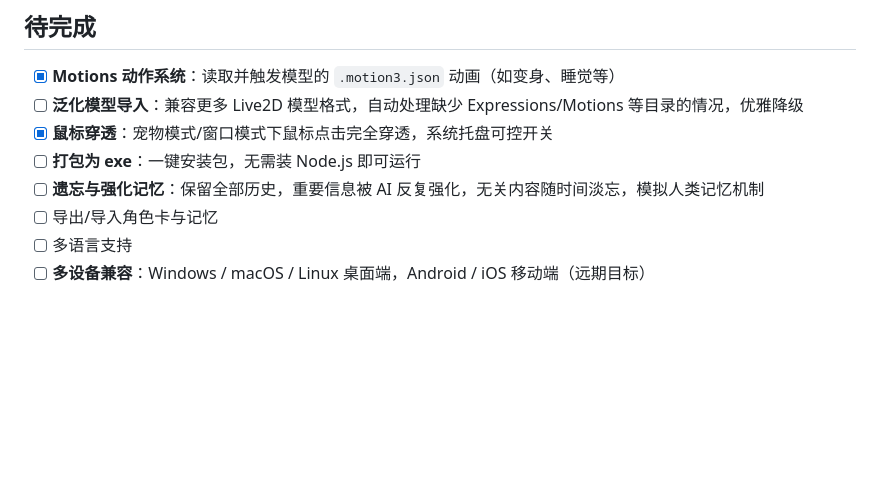
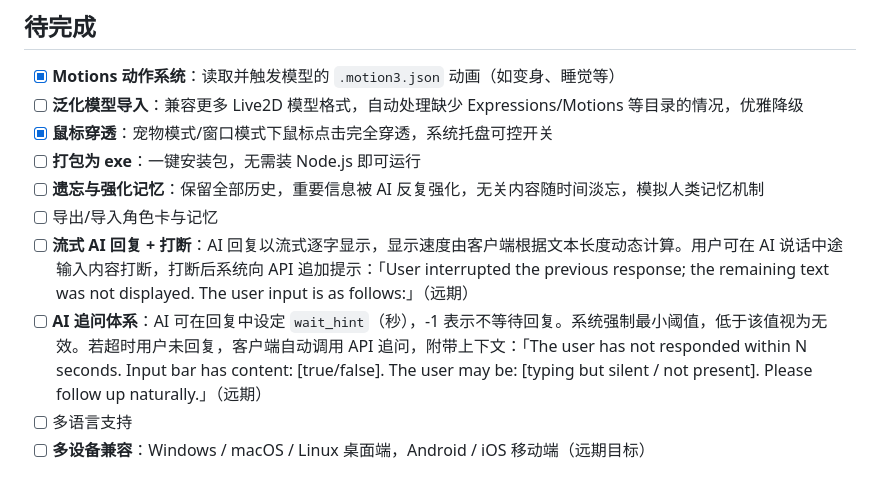
Before and after one commit to zhe070822-creator/desktop-ai, a Markdown page: README.md, the part around the change. Rendered like a GitHub page; blank space fills up the shorter version.

Commit message:
docs: TODO 添加流式回复+打断、AI追问体系（远期） Co-Authored-By: Claude Opus 4.7 <noreply@anthropic.com>

```diff
--- a/README.md
+++ b/README.md
@@ -60,6 +60,8 @@
 - [ ] **打包为 exe**：一键安装包，无需装 Node.js 即可运行
 - [ ] **遗忘与强化记忆**：保留全部历史，重要信息被 AI 反复强化，无关内容随时间淡忘，模拟人类记忆机制
 - [ ] 导出/导入角色卡与记忆
+- [ ] **流式 AI 回复 + 打断**：AI 回复以流式逐字显示，显示速度由客户端根据文本长度动态计算。用户可在 AI 说话中途输入内容打断，打断后系统向 API 追加提示：「User interrupted the previous response; the remaining text was not displayed. The user input is as follows:」（远期）
+- [ ] **AI 追问体系**：AI 可在回复中设定 `wait_hint`（秒），-1 表示不等待回复。系统强制最小阈值，低于该值视为无效。若超时用户未回复，客户端自动调用 API 追问，附带上下文：「The user has not responded within N seconds. Input bar has content: [true/false]. The user may be: [typing but silent / not present]. Please follow up naturally.」（远期）
 - [ ] 多语言支持
 - [ ] **多设备兼容**：Windows / macOS / Linux 桌面端，Android / iOS 移动端（远期目标）
 
```
